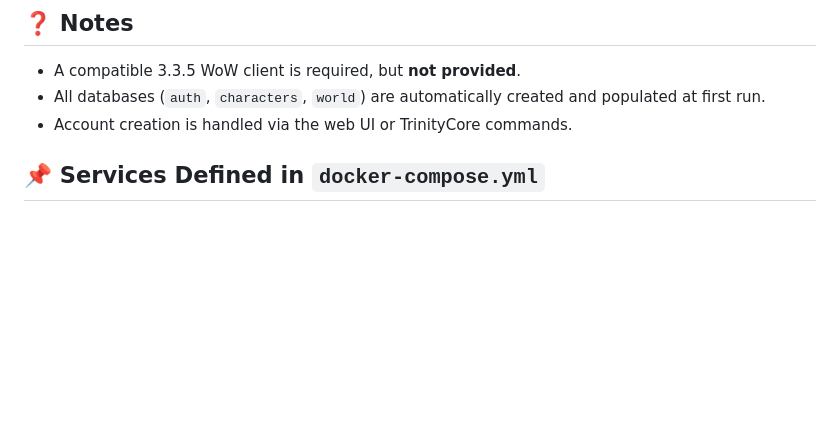
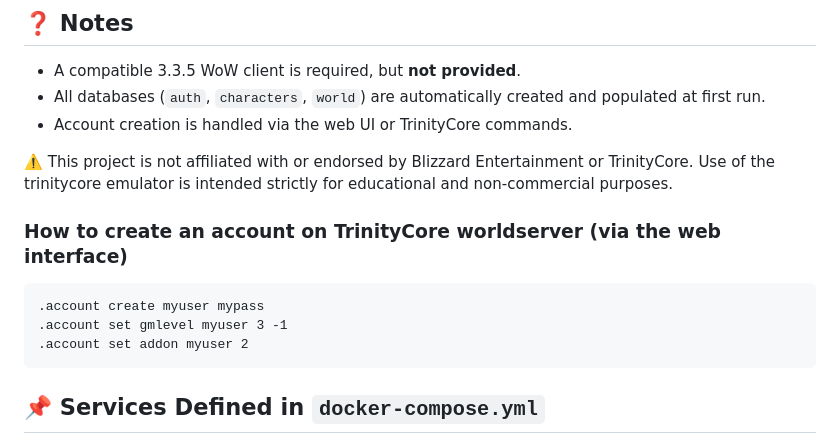
Before and after one commit to valcriss/trinitycore-335-docker, a Markdown page: README.md, the part around one of its changes. GitHub-like rendering; blank space fills up the shorter version.

````diff
--- a/README.md
+++ b/README.md
@@ -131,6 +132,15 @@ Through the web interface, you can send commands to `worldserver`, such as creat
 - All databases (`auth`, `characters`, `world`) are automatically created and populated at first run.
 - Account creation is handled via the web UI or TrinityCore commands.
 
+⚠️ This project is not affiliated with or endorsed by Blizzard Entertainment or TrinityCore. Use of the trinitycore emulator is intended strictly for educational and non-commercial purposes.
+
+### How to create an account on TrinityCore worldserver (via the web interface)
+```
+.account create myuser mypass
+.account set gmlevel myuser 3 -1
+.account set addon myuser 2
+```
+
 ## 📌 Services Defined in `docker-compose.yml`
 - **`trinitycore-335-docker`**: the main container running all automation scripts, TrinityCore binaries, and the web interface
 - **`database`**: MySQL database server used by TrinityCore
````
Also changed, not shown: other parts of README.md (+1 -0 lines).
